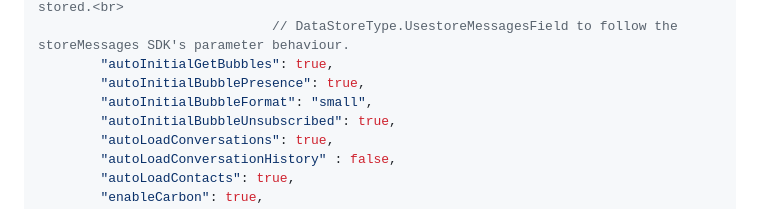
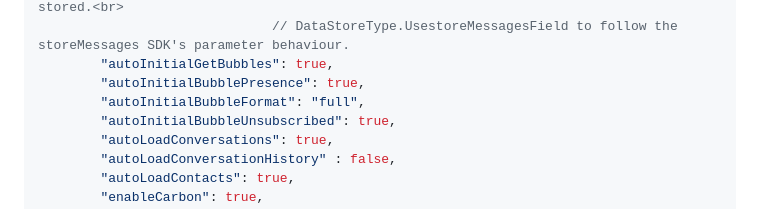
Before and after one commit to Rainbow-CPaaS/Rainbow-Node-SDK, a Markdown page: guide/Getting_Started.md, the part around the change. Rendered like a GitHub page.

Commit message:
- Fix doc "autoInitialBubbleFormat" : "full"

```diff
--- a/guide/Getting_Started.md
+++ b/guide/Getting_Started.md
@@ -236,7 +236,7 @@ let options = {
                               // DataStoreType.UsestoreMessagesField to follow the storeMessages SDK's parameter behaviour.
         "autoInitialGetBubbles": true,
         "autoInitialBubblePresence": true,
-        "autoInitialBubbleFormat": "small",
+        "autoInitialBubbleFormat": "full",
         "autoInitialBubbleUnsubscribed": true,
         "autoLoadConversations": true,
         "autoLoadConversationHistory" : false,
```
